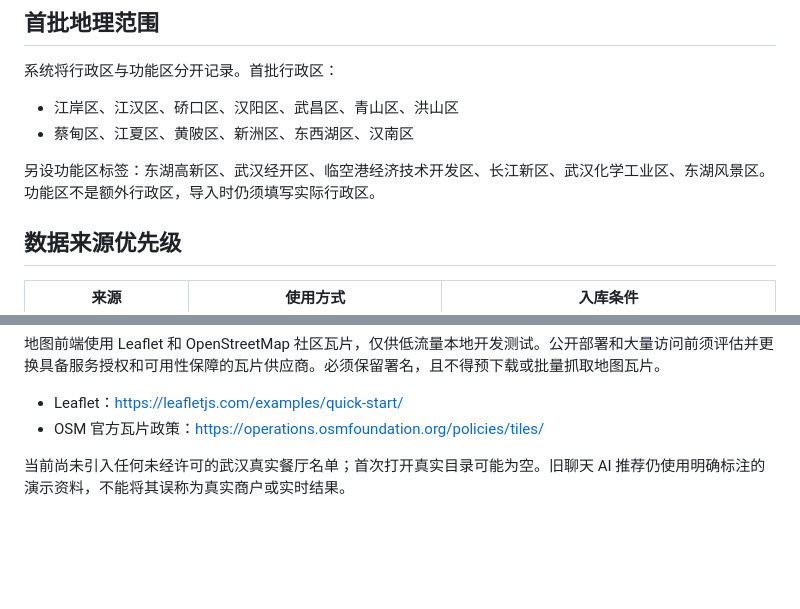
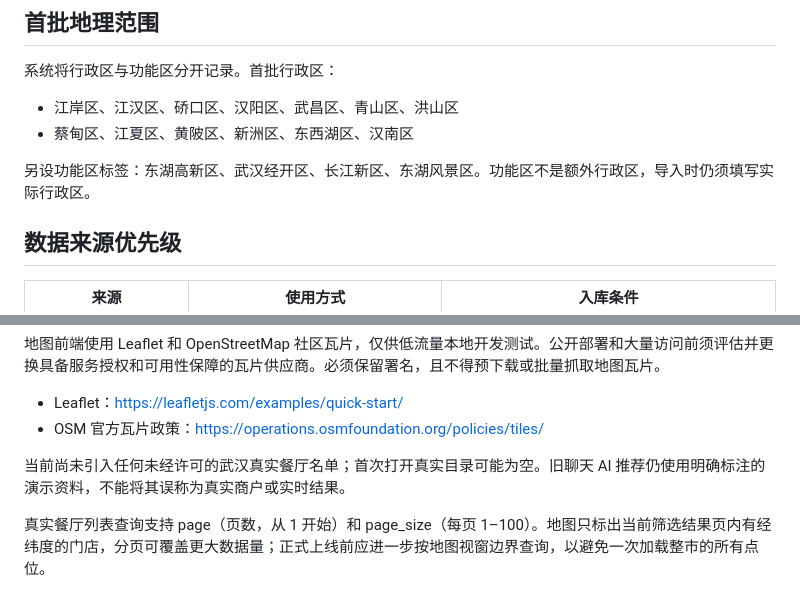
Before and after one commit to 2472099715liangren-ship-it/nightfood-ai, a Markdown page: docs/WUHAN_REAL_DATA.md, 2 parts joined by grey strips. Rendered like a GitHub page; blank space fills up the shorter version.

Commit message:
Clarify Wuhan functional zones and scalable paginated map results

```diff
--- a/docs/WUHAN_REAL_DATA.md
+++ b/docs/WUHAN_REAL_DATA.md
@@ -19,7 +19,7 @@ NightFind 将武汉真实餐厅作为独立数据集维护，与研究演示商
 - 江岸区、江汉区、硚口区、汉阳区、武昌区、青山区、洪山区
 - 蔡甸区、江夏区、黄陂区、新洲区、东西湖区、汉南区
 
-另设功能区标签：东湖高新区、武汉经开区、临空港经济技术开发区、长江新区、武汉化学工业区、东湖风景区。功能区不是额外行政区，导入时仍须填写实际行政区。
+另设功能区标签：东湖高新区、武汉经开区、长江新区、东湖风景区。功能区不是额外行政区，导入时仍须填写实际行政区。
 
 ## 数据来源优先级
 
@@ -158,3 +158,6 @@ python3 manage_photos.py approve --photo-id 1 --reviewed-by editor
 - OSM 官方瓦片政策：https://operations.osmfoundation.org/policies/tiles/
 
 当前尚未引入任何未经许可的武汉真实餐厅名单；首次打开真实目录可能为空。旧聊天 AI 推荐仍使用明确标注的演示资料，不能将其误称为真实商户或实时结果。
+
+
+真实餐厅列表查询支持 page（页数，从 1 开始）和 page_size（每页 1–100）。地图只标出当前筛选结果页内有经纬度的门店，分页可覆盖更大数据量；正式上线前应进一步按地图视窗边界查询，以避免一次加载整市的所有点位。
```
